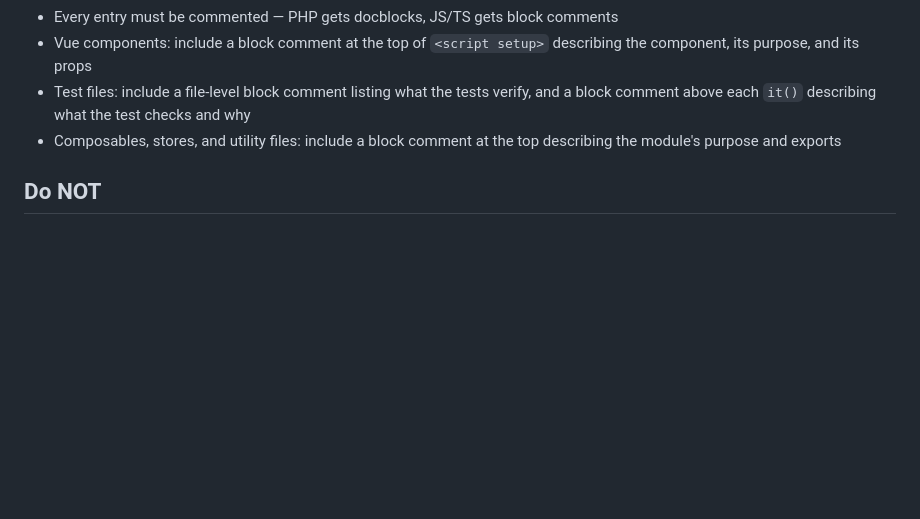
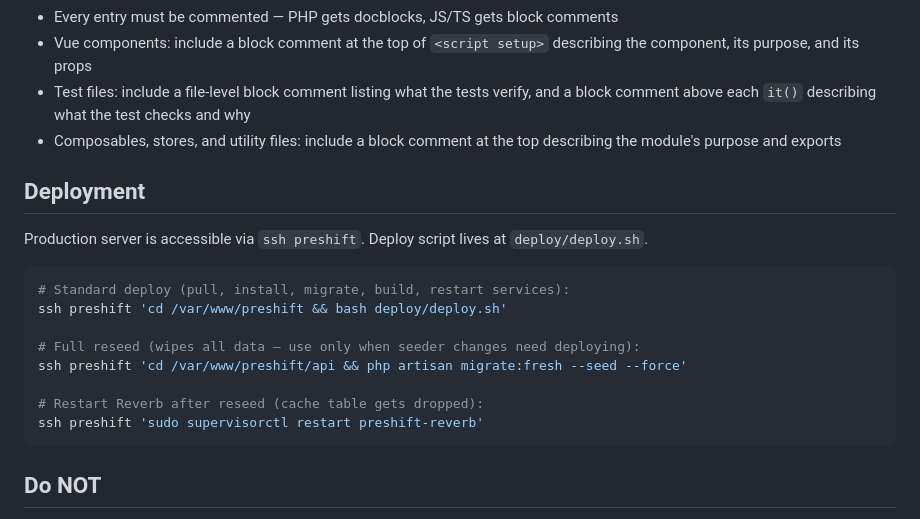
Before and after one commit to baldmike/preshift, a Markdown page: CLAUDE.md, the part around the change. Rendered like a GitHub page; blank space fills up the shorter version.

Commit message:
Add deployment instructions to CLAUDE.md

````diff
--- a/CLAUDE.md
+++ b/CLAUDE.md
@@ -94,6 +94,21 @@ PreShift is a digital pre-shift meeting replacement for restaurants and bars. Ma
 - Test files: include a file-level block comment listing what the tests verify, and a block comment above each `it()` describing what the test checks and why
 - Composables, stores, and utility files: include a block comment at the top describing the module's purpose and exports
 
+## Deployment
+
+Production server is accessible via `ssh preshift`. Deploy script lives at `deploy/deploy.sh`.
+
+```bash
+# Standard deploy (pull, install, migrate, build, restart services):
+ssh preshift 'cd /var/www/preshift && bash deploy/deploy.sh'
+
+# Full reseed (wipes all data — use only when seeder changes need deploying):
+ssh preshift 'cd /var/www/preshift/api && php artisan migrate:fresh --seed --force'
+
+# Restart Reverb after reseed (cache table gets dropped):
+ssh preshift 'sudo supervisorctl restart preshift-reverb'
+```
+
 ## Do NOT
 
 - Do not install packages without being asked
````
